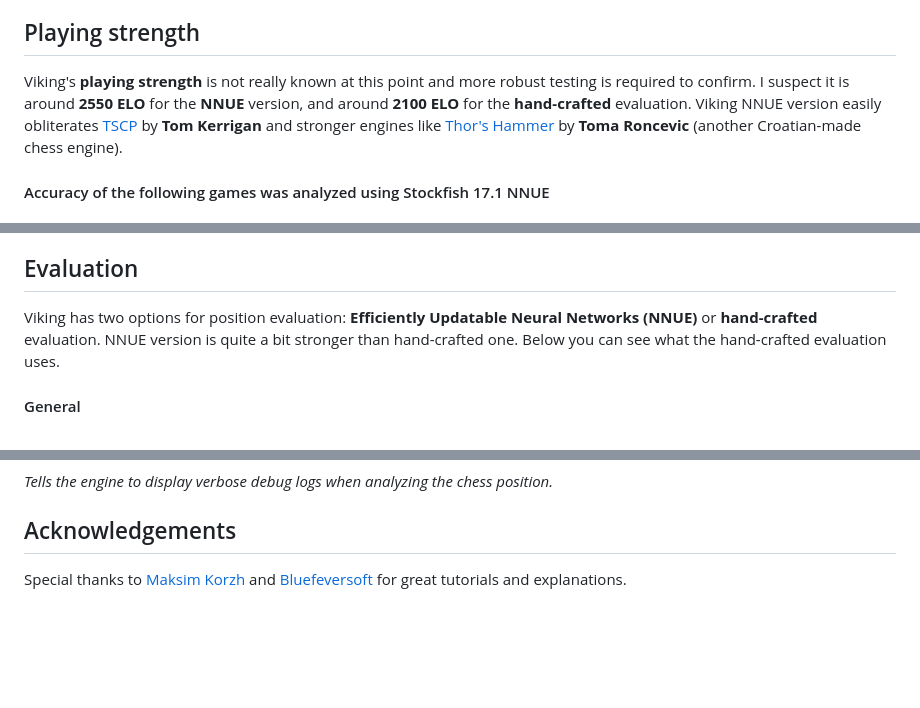
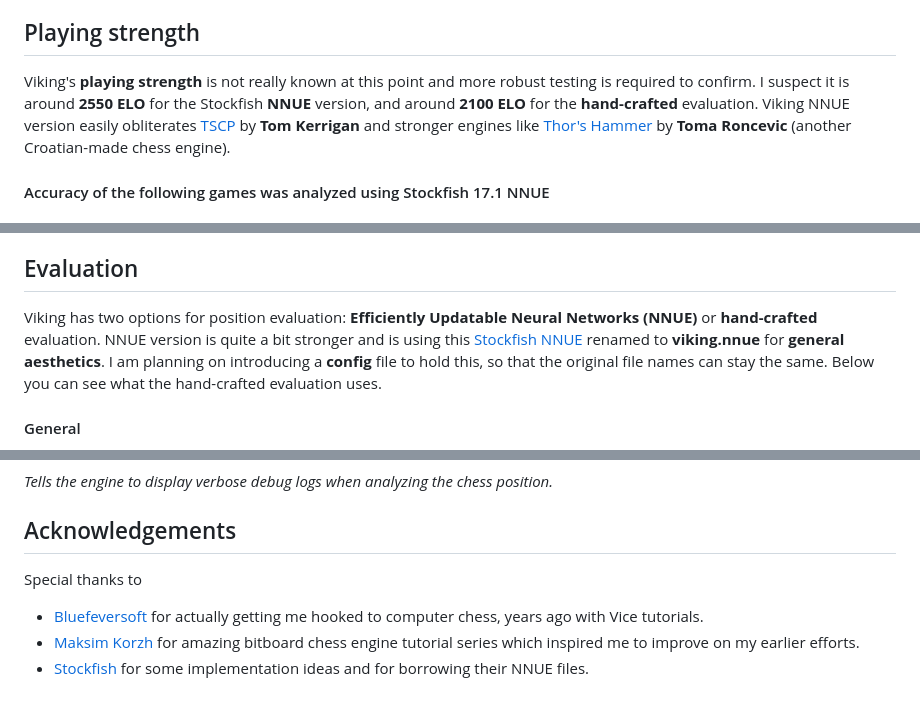
Before and after one commit to nbqofficial/viking, a Markdown page: README.md, 3 parts joined by grey strips. Rendered like a GitHub page; blank space fills up the shorter version.

```diff
--- a/README.md
+++ b/README.md
@@ -24,7 +24,7 @@ Viking is a **free and strong UCI chess engine** that can be used to analyze che
 Viking is programmed and fine-tuned in a way to play **aggressive** interesting chess. It will **avoid draws** at all cost, even if that results in a loss. Playing in this fashion makes the games **very entertaining and fun to watch**.
 
 ## Playing strength
-Viking's **playing strength** is not really known at this point and more robust testing is required to confirm. I suspect it is around **2550 ELO** for the **NNUE** version, and around **2100 ELO** for the **hand-crafted** evaluation.
+Viking's **playing strength** is not really known at this point and more robust testing is required to confirm. I suspect it is around **2550 ELO** for the Stockfish **NNUE** version, and around **2100 ELO** for the **hand-crafted** evaluation.
 Viking NNUE version easily obliterates [TSCP](https://www.chessprogramming.org/TSCP) by **Tom Kerrigan** and stronger engines like [Thor's Hammer](https://www.chessprogramming.org/Thor%27s_Hammer) by **Toma Roncevic** (another Croatian-made chess engine).
 
 #### Accuracy of the following games was analyzed using Stockfish 17.1 NNUE
@@ -83,7 +83,9 @@ In order to make **alpha-beta pruning** as **efficient** as possible, **ordering
 Combining all of these **move ordering techniques** causes Viking to pick the **optimal move** within the **first few moves** around **85%** of the time meaning that only about **15%** of the time, it must go through more than a **couple of moves** to obtain a **cuttoff**.
 
 ## Evaluation
-Viking has two options for position evaluation: **Efficiently Updatable Neural Networks (NNUE)** or **hand-crafted** evaluation. NNUE version is quite a bit stronger than hand-crafted one. Below you can see what the hand-crafted evaluation uses.
+Viking has two options for position evaluation: **Efficiently Updatable Neural Networks (NNUE)** or **hand-crafted** evaluation. NNUE version is quite a bit stronger and is using this [Stockfish NNUE](https://github.com/official-stockfish/networks/blob/master/nn-eba324f53044.nnue) renamed to **viking.nnue**
+for **general aesthetics**. I am planning on introducing a **config** file to hold this, so that the original file names can stay the same.
+Below you can see what the hand-crafted evaluation uses.
 
 #### General
 - **Material** - Value of each piece on the board weighted by opening/endgame phases.
@@ -154,4 +156,7 @@ Here is a list of possible commands you can use with Viking **command line inter
 *Tells the engine to display verbose debug logs when analyzing the chess position.*
 
 ## Acknowledgements
-Special thanks to [Maksim Korzh](https://github.com/maksimkorzh) and [Bluefeversoft](https://github.com/bluefeversoft) for great tutorials and explanations.
+Special thanks to
+- [Bluefeversoft](https://github.com/bluefeversoft) for actually getting me hooked to computer chess, years ago with Vice tutorials.
+- [Maksim Korzh](https://github.com/maksimkorzh) for amazing bitboard chess engine tutorial series which inspired me to improve on my earlier efforts.
+- [Stockfish](https://github.com/official-stockfish) for some implementation ideas and for borrowing their NNUE files.
```
Also changed, not shown: other parts of README.md (+3 -3 lines).
